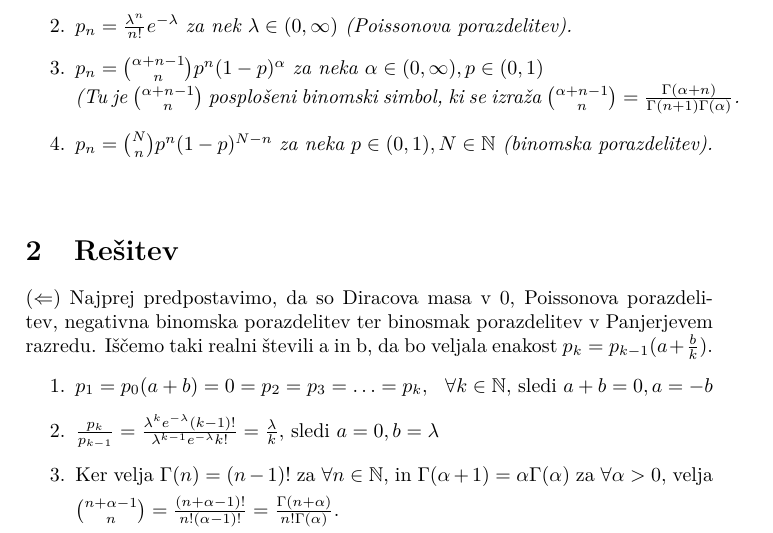
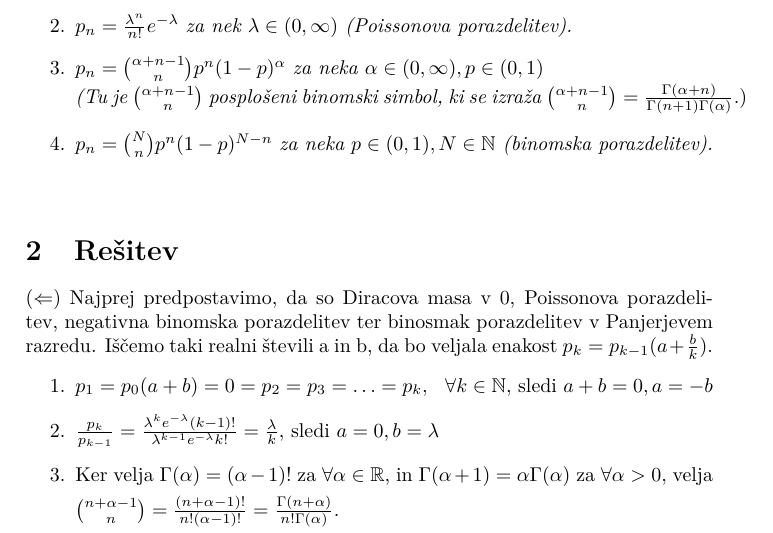
Before and after one commit to tinmarkon/Panjerjev_razred, a LaTeX document (Panjerjev_razred_7.tex): part of page 3 of 5, cut so that both start at the same text. Compiled offline with pdfLaTeX.

Commit message:
Spremenjen parameter v realna števila

```diff
--- a/Panjerjev_razred_7.tex
+++ b/Panjerjev_razred_7.tex
@@ -39,7 +39,7 @@ $$p_k = p_{k-1}(a + \frac{b}{k}), \hspace{0.25cm}  k \in \mathbb{N}.$$
 \begin{enumerate}
 	\item $p_n = \delta_{0}(n)$ \textit{(Diracova masa v 0).}
 	\item $p_n = \frac{\lambda^n}{n!}e^{-\lambda}$ \textit{za nek $\lambda \in (0, \infty)$ (Poissonova porazdelitev).}
-	\item $p_n = {{\alpha + n - 1}\choose n}p^n(1-p)^{\alpha}$ \textit{za neka $\alpha \in (0, \infty), p \in (0,1) \\ $(Tu je ${{\alpha + n - 1}\choose n}$ posplošeni binomski simbol, ki se izraža ${{\alpha + n - 1}\choose n}=\frac{\Gamma(\alpha + n)}{\Gamma(n+1)\Gamma(\alpha)}$.}
+	\item $p_n = {{\alpha + n - 1}\choose n}p^n(1-p)^{\alpha}$ \textit{za neka $\alpha \in (0, \infty), p \in (0,1) \\ $(Tu je ${{\alpha + n - 1}\choose n}$ posplošeni binomski simbol, ki se izraža ${{\alpha + n - 1}\choose n}=\frac{\Gamma(\alpha + n)}{\Gamma(n+1)\Gamma(\alpha)}.)$}
 	\item $p_n = {N \choose n}p^n(1-p)^{N-n}$ \textit{za neka $p \in (0,1), N \in \mathbb{N}$ (binomska porazdelitev).}
 \end{enumerate}
 \vspace{0.5cm}
@@ -48,7 +48,7 @@ $(\Leftarrow)$ Najprej predpostavimo, da so Diracova masa v 0, Poissonova porazd
 \begin{enumerate}
 	\item{$p_1=p_0(a + b) = 0 = p_2 = p_3 = \ldots = p_k, \hspace{0.25cm} \forall k \in \mathbb{N},$ sledi $a + b = 0, a=-b$}
 	\item{$\frac{p_k}{p_{k-1}}=\frac{\lambda^k e^{-\lambda}(k-1)!}{\lambda^{k-1} e^{-\lambda}k!} = \frac{\lambda}{k}, $ sledi $ a = 0, b = \lambda$}
-	\item{Ker velja $\Gamma(n)=(n-1)!$  za $\forall n \in \mathbb{N}$, in $\Gamma(\alpha+1)=\alpha\Gamma(\alpha)$ za $\forall \alpha > 0,$ velja \\[1.5mm] ${n +\alpha - 1 \choose n} = \frac{(n+\alpha-1)!}{n!(\alpha-1)!}=\frac{\Gamma(n+\alpha)}{n!\Gamma(\alpha)}.$ \\[1.5mm] $\frac{p_n}{p_{n-1}}=\frac{\binom{n + \alpha - 1}{n}p^n(1-p)^{\alpha}}{\binom{n-1+\alpha-1}{n-1}p^{n-1}(1-p)^\alpha}=\ldots=\frac{\Gamma(\alpha+n)}{n\Gamma(\alpha+n-1)}p=\frac{(\alpha+n-1)\Gamma(\alpha+n-1)}{n\Gamma(\alpha+n-1)}p= \\[1.5mm] p+p(\alpha-1)\frac{1}{n}, $ sledi $ a=p, b=p(\alpha-1)$}
+	\item{Ker velja $\Gamma(\alpha)=(\alpha-1)!$  za $\forall \alpha \in \mathbb{R}$, in $\Gamma(\alpha+1)=\alpha\Gamma(\alpha)$ za $\forall \alpha > 0,$ velja \\[1.5mm] ${n +\alpha - 1 \choose n} = \frac{(n+\alpha-1)!}{n!(\alpha-1)!}=\frac{\Gamma(n+\alpha)}{n!\Gamma(\alpha)}.$ \\[1.5mm] $\frac{p_n}{p_{n-1}}=\frac{\binom{n + \alpha - 1}{n}p^n(1-p)^{\alpha}}{\binom{n-1+\alpha-1}{n-1}p^{n-1}(1-p)^\alpha}=\ldots=\frac{\Gamma(\alpha+n)}{n\Gamma(\alpha+n-1)}p=\frac{(\alpha+n-1)\Gamma(\alpha+n-1)}{n\Gamma(\alpha+n-1)}p= \\[1.5mm] p+p(\alpha-1)\frac{1}{n}, $ sledi $ a=p, b=p(\alpha-1)$}
 	\item{$\frac{p_n}{p_{n-1}}=\frac{\binom{N}{n}p^n(1-p)^{N-n}}{\binom{N}{n-1}p^{n-1}(1-p)^{N-n+1}}=\ldots=\frac{p}{1-p}(N+1)\frac{1}{n}-\frac{p}{1-p}, $ sledi $ a= \\[1.5mm] -\frac{p}{1-p}, b = \frac{p}{1-p}(N+1)$}
 \end{enumerate}
 
```
Also changed, not shown: Panjerjev_razred_7.pdf.
